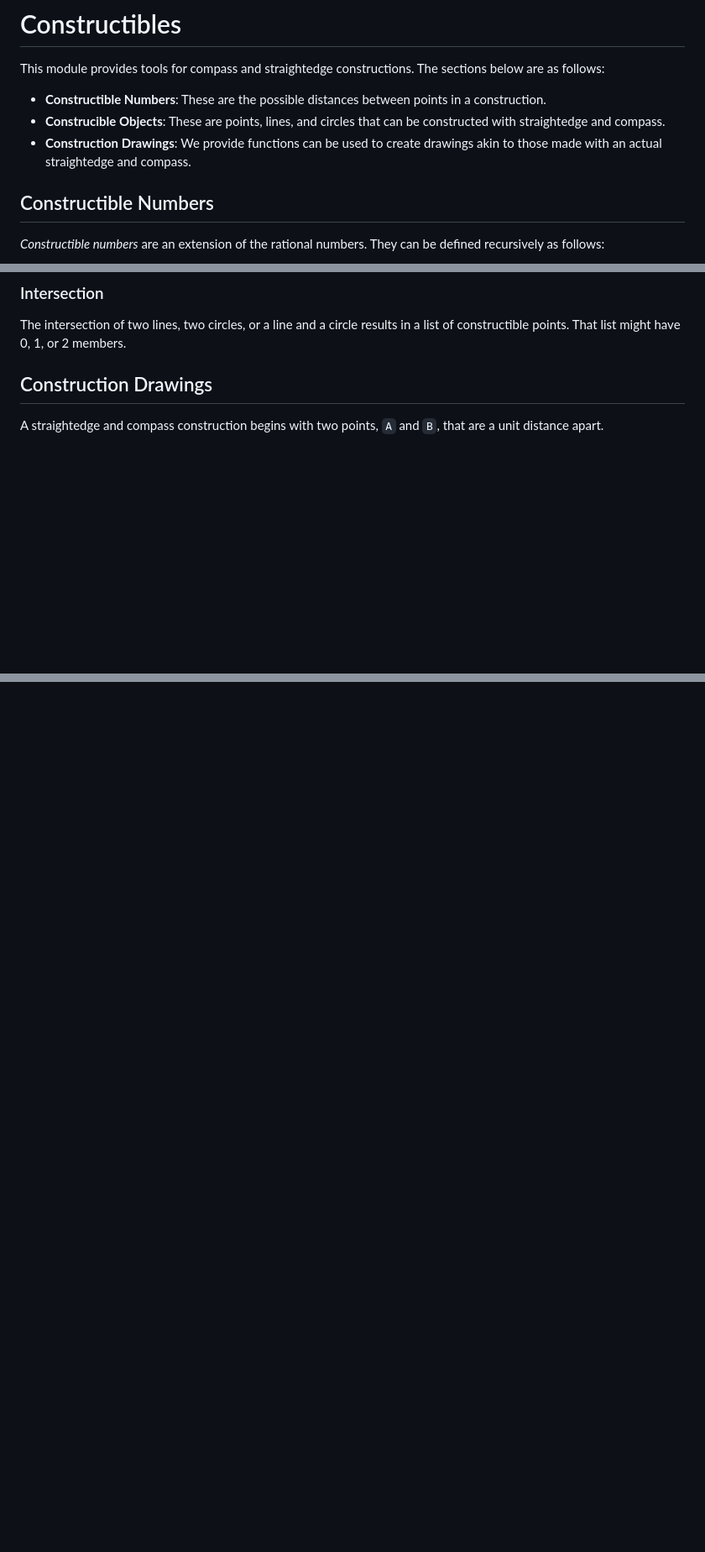
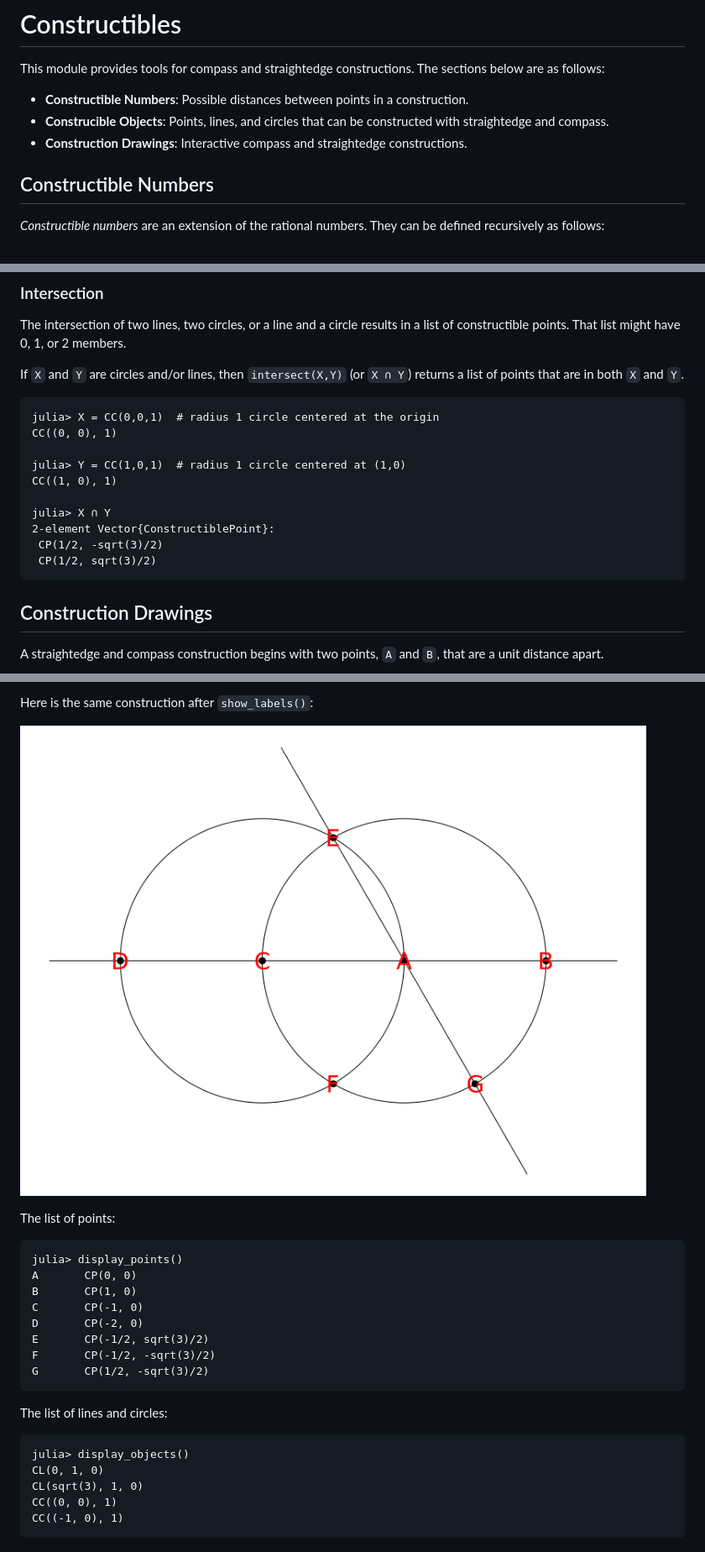
Before and after one commit to scheinerman/Constructibles.jl, a Markdown page: README.md, 3 parts joined by grey strips. Shown at 84% size. Drawn GitHub-style; pictures changed too: examples/ex1-lab.png (added); blank space fills up the shorter version.

````diff
--- a/README.md
+++ b/README.md
@@ -1,9 +1,9 @@
 # Constructibles
 
 This module provides tools for compass and straightedge constructions. The sections below are as follows:
-* **Constructible Numbers**: These are the possible distances between points in a construction.
-* **Construcible Objects**: These are points, lines, and circles that can be constructed with straightedge and compass.
-* **Construction Drawings**: We provide functions can be used to create drawings akin to those made with an actual straightedge and compass.
+* **Constructible Numbers**: Possible distances between points in a construction.
+* **Construcible Objects**: Points, lines, and circles that can be constructed with straightedge and compass.
+* **Construction Drawings**: Interactive compass and straightedge constructions.
 
 ## Constructible Numbers
 
@@ -104,6 +105,21 @@ If `A` is a point and `X` is either a line or a circle, then `in(A,X)` (or `A
 
 The intersection of two lines, two circles, or a line and a circle results in a list of constructible points. That list might have 0, 1, or 2 members.
 
+If `X` and `Y` are circles and/or lines, then `intersect(X,Y)` (or `X ∩ Y`) returns a list of points that are in both `X` and `Y`.
+
+```
+julia> X = CC(0,0,1)  # radius 1 circle centered at the origin
+CC((0, 0), 1)
+
+julia> Y = CC(1,0,1)  # radius 1 circle centered at (1,0)
+CC((1, 0), 1)
+
+julia> X ∩ Y
+2-element Vector{ConstructiblePoint}:
+ CP(1/2, -sqrt(3)/2)
+ CP(1/2, sqrt(3)/2)
+```
+
 
 ## Construction Drawings
 
@@ -126,0 +187,24 @@ The function `ruler` (which is acts as a straightedge) creates lines.
+Here is the same construction after `show_labels()`:
+
+![](examples/ex1-lab.png)
+
+The list of points:
+```
+julia> display_points()
+A       CP(0, 0)
+B       CP(1, 0)
+C       CP(-1, 0)
+D       CP(-2, 0)
+E       CP(-1/2, sqrt(3)/2)
+F       CP(-1/2, -sqrt(3)/2)
+G       CP(1/2, -sqrt(3)/2)
+```
+
+The list of lines and circles:
+```
+julia> display_objects()
+CL(0, 1, 0)
+CL(sqrt(3), 1, 0)
+CC((0, 0), 1)
+CC((-1, 0), 1)
+```
````
Also changed, not shown: other parts of README.md (+48 -3 lines), examples/ex1.png (added), 5 other files.
